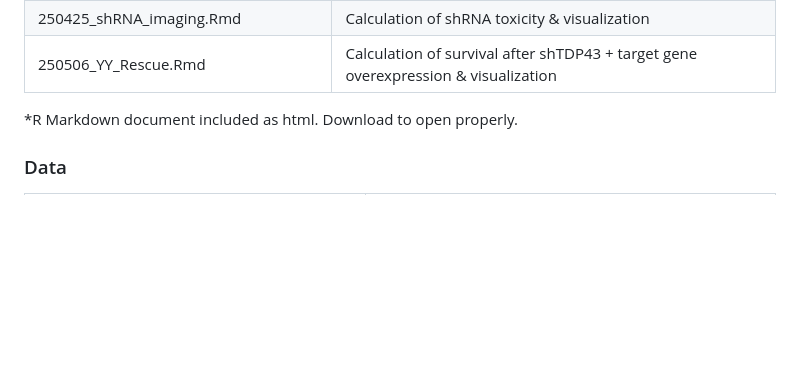
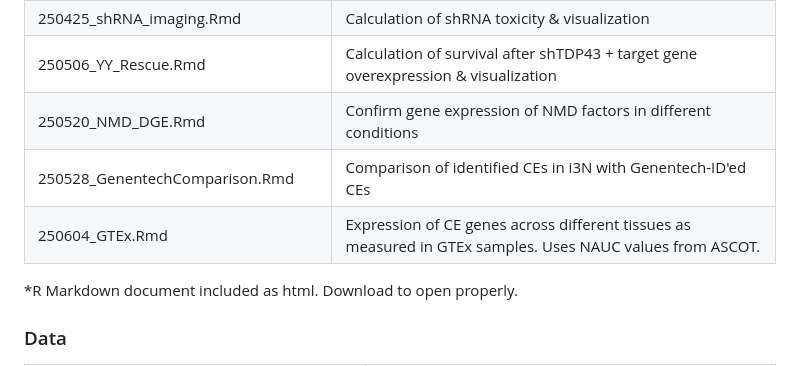
Before and after one commit to irikas/NMDi_TDP43kd, a Markdown page: README.md, the part around the change. Drawn GitHub-style; blank space fills up the shorter version.

```diff
--- a/README.md
+++ b/README.md
@@ -36,6 +36,18 @@
   <tr>
     <td>250506_YY_Rescue.Rmd</td>
     <td>Calculation of survival after shTDP43 + target gene overexpression & visualization</td>
+  </tr>
+   <tr>
+    <td>250520_NMD_DGE.Rmd</td>
+    <td>Confirm gene expression of NMD factors in different conditions</td>
+  </tr>
+   <tr>
+    <td>250528_GenentechComparison.Rmd</td>
+    <td>Comparison of identified CEs in i3N with Genentech-ID'ed CEs</td>
+  </tr>
+   <tr>
+    <td>250604_GTEx.Rmd</td>
+    <td>Expression of CE genes across different tissues as measured in GTEx samples. Uses NAUC values from ASCOT.</td>
   </tr>
 </table>
 <p>*R Markdown document included as html. Download to open properly.</p>
```
